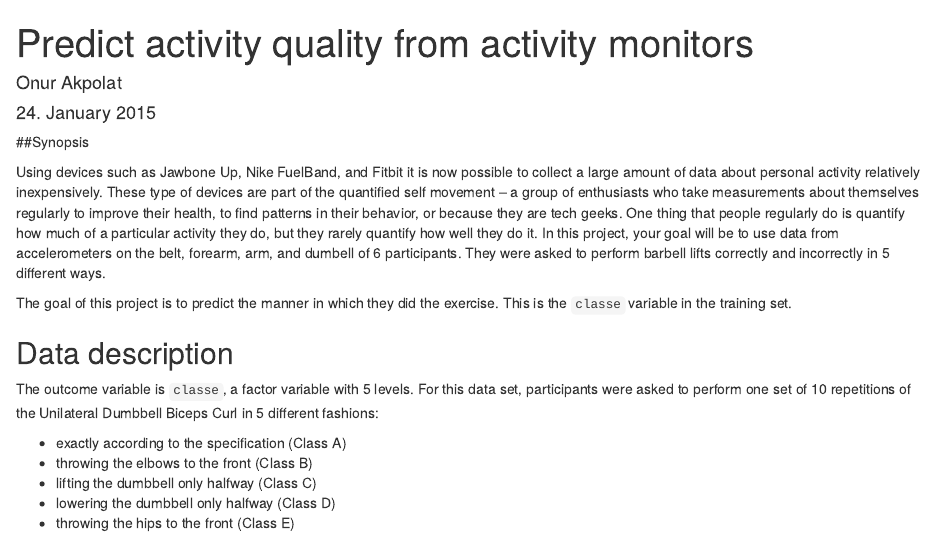
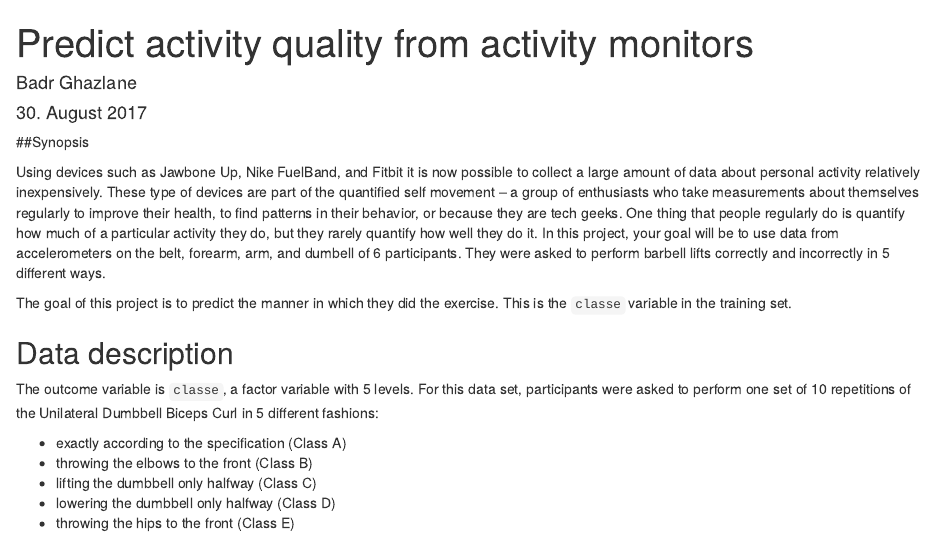
Before and after one commit to DStromae/MLassignmentsCoursera, an R Markdown document (Practical_ML_Course_Project.Rmd): the page in a window 1100 px wide, from its top. Rendered offline with R 4.5, knitr and Pandoc, with nearby package versions; some code elsewhere in the file could not run offline.

Commit message:
Update Practical_ML_Course_Project.Rmd

```diff
--- a/Practical_ML_Course_Project.Rmd
+++ b/Practical_ML_Course_Project.Rmd
@@ -1,7 +1,7 @@
 ---
 title: "Predict activity quality from activity monitors"
-author: "Onur Akpolat"
-date: "24. January 2015"
+author: "Badr Ghazlane"
+date: "30. August 2017"
 output:
   html_document:
     keep_md: yes
```
